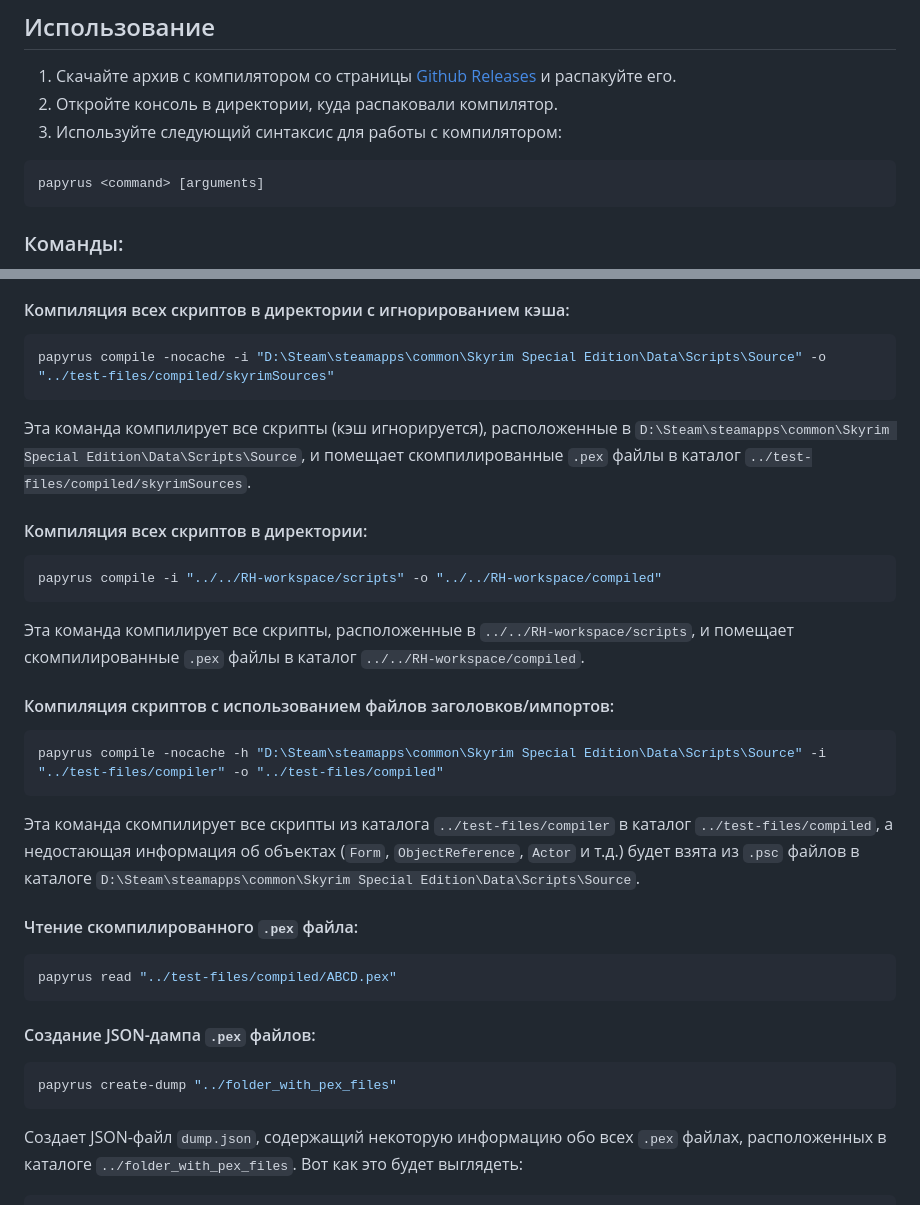
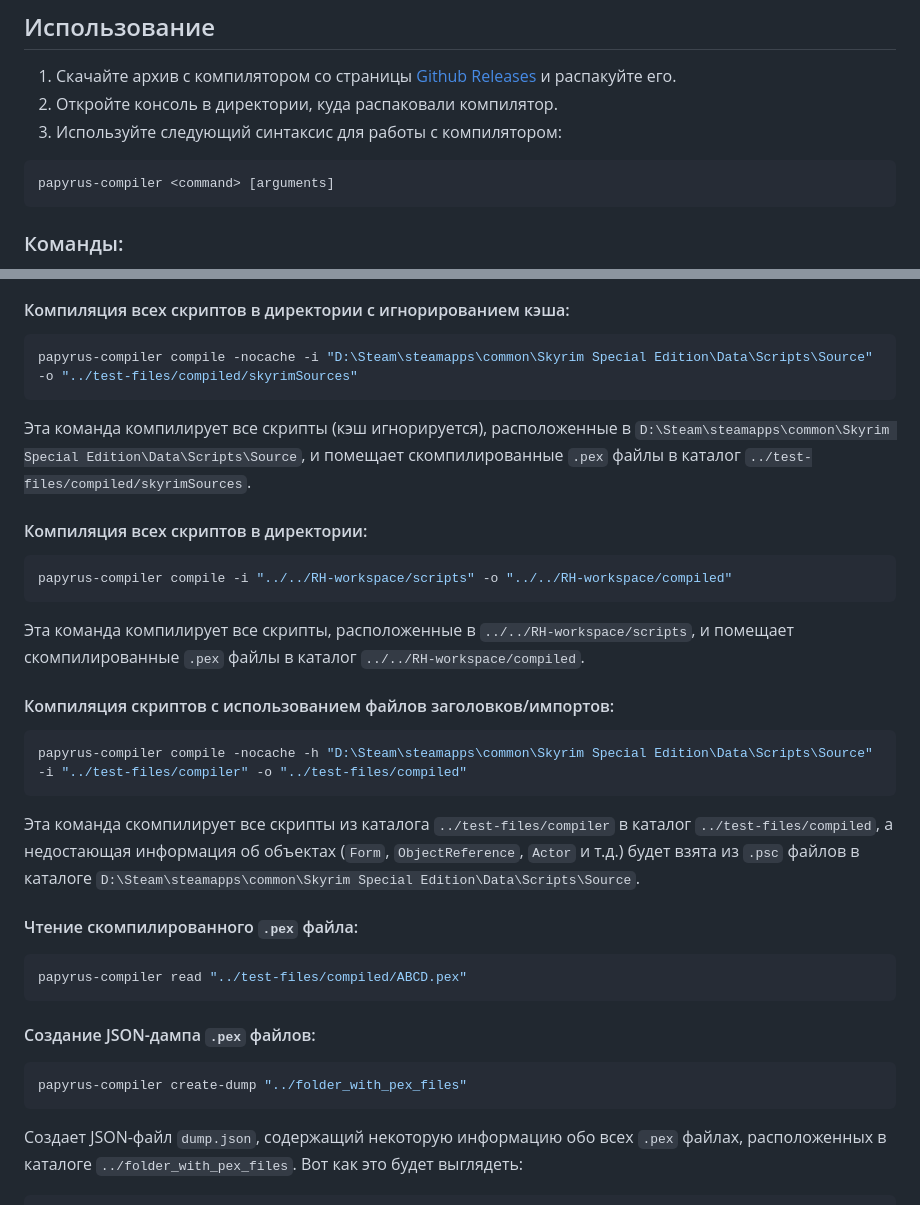
Before and after one commit to russo-2025/papyrus-compiler, a Markdown page: README.RU.md, 2 parts joined by grey strips. Rendered like a GitHub page.

Commit message:
Rename CLI usage to papyrus-compiler in READMEs
Update command examples in README.md and README.RU.md to use the correct executable name `papyrus-compiler` instead of `papyrus` across compile, read and create-dump examples so documentation matches the actual CLI.

````diff
--- a/README.RU.md
+++ b/README.RU.md
@@ -29,7 +29,7 @@
 3. Используйте следующий синтаксис для работы с компилятором:
 
 ```
-papyrus <command> [arguments]
+papyrus-compiler <command> [arguments]
 ```
 
 ### Команды:
@@ -58,30 +58,30 @@ papyrus <command> [arguments]
 
 #### Компиляция всех скриптов в директории с игнорированием кэша:
 ```bash
-papyrus compile -nocache -i "D:\Steam\steamapps\common\Skyrim Special Edition\Data\Scripts\Source" -o "../test-files/compiled/skyrimSources"
+papyrus-compiler compile -nocache -i "D:\Steam\steamapps\common\Skyrim Special Edition\Data\Scripts\Source" -o "../test-files/compiled/skyrimSources"
 ```
 Эта команда компилирует все скрипты (кэш игнорируется), расположенные в `D:\Steam\steamapps\common\Skyrim Special Edition\Data\Scripts\Source`, и помещает скомпилированные `.pex` файлы в каталог `../test-files/compiled/skyrimSources`.
 
 #### Компиляция всех скриптов в директории:
 ```bash
-papyrus compile -i "../../RH-workspace/scripts" -o "../../RH-workspace/compiled"
+papyrus-compiler compile -i "../../RH-workspace/scripts" -o "../../RH-workspace/compiled"
 ```
 Эта команда компилирует все скрипты, расположенные в `../../RH-workspace/scripts`, и помещает скомпилированные `.pex` файлы в каталог `../../RH-workspace/compiled`.
 
 #### Компиляция скриптов с использованием файлов заголовков/импортов:
 ```bash
-papyrus compile -nocache -h "D:\Steam\steamapps\common\Skyrim Special Edition\Data\Scripts\Source" -i "../test-files/compiler" -o "../test-files/compiled"
+papyrus-compiler compile -nocache -h "D:\Steam\steamapps\common\Skyrim Special Edition\Data\Scripts\Source" -i "../test-files/compiler" -o "../test-files/compiled"
 ```
 Эта команда скомпилирует все скрипты из каталога `../test-files/compiler` в каталог `../test-files/compiled`, а недостающая информация об объектах (`Form`, `ObjectReference`, `Actor` и т.д.) будет взята из `.psc` файлов в каталоге `D:\Steam\steamapps\common\Skyrim Special Edition\Data\Scripts\Source`.
 
 #### Чтение скомпилированного `.pex` файла:
 ```bash
-papyrus read "../test-files/compiled/ABCD.pex"
+papyrus-compiler read "../test-files/compiled/ABCD.pex"
 ```
 
 #### Создание JSON-дампа `.pex` файлов:
 ```bash
-papyrus create-dump "../folder_with_pex_files"
+papyrus-compiler create-dump "../folder_with_pex_files"
 ```
 Создает JSON-файл `dump.json`, содержащий некоторую информацию обо всех `.pex` файлах, расположенных в каталоге `../folder_with_pex_files`. Вот как это будет выглядеть:
 ```json
````
Also changed, not shown: 1 other file.
